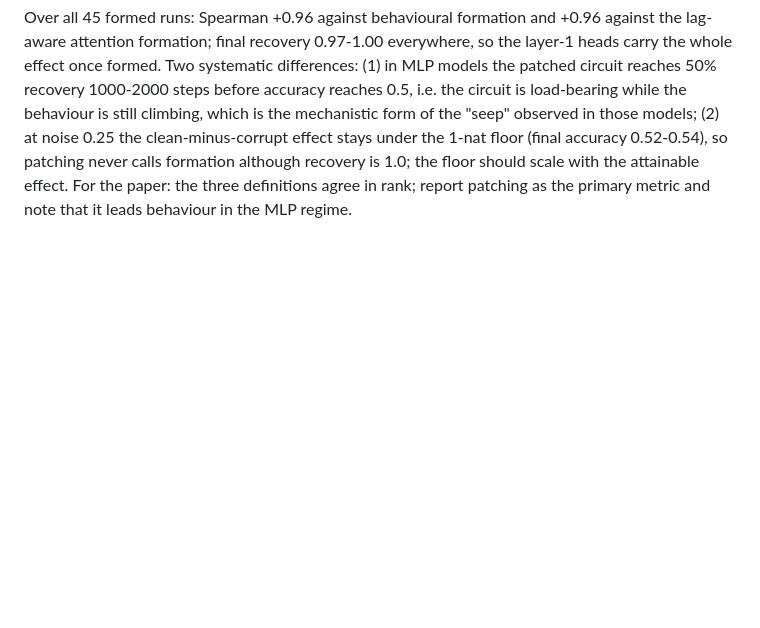
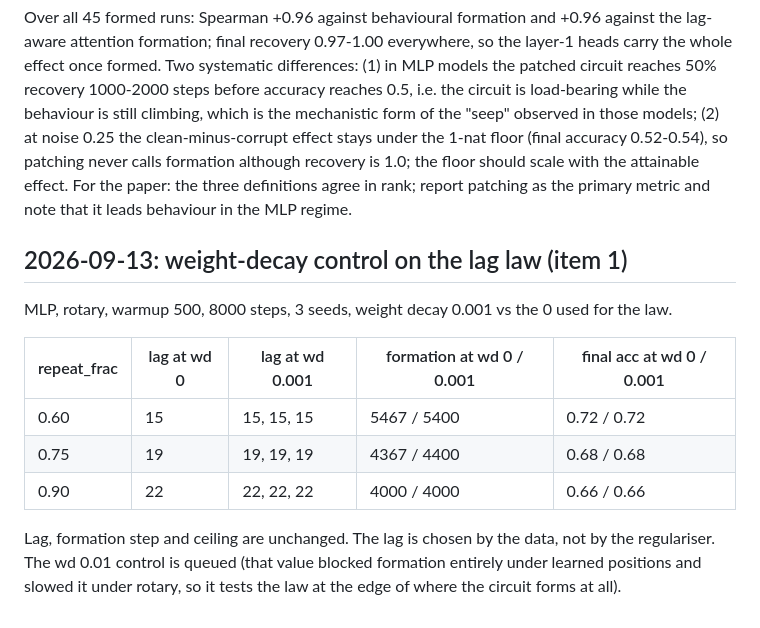
Before and after one commit to lucacolumbu/LLM-research, a Markdown page: docs/findings.md, the part around the change. Drawn GitHub-style; blank space fills up the shorter version.

Commit message:
Weight-decay control: lag law unchanged at wd 0.001
Co-Authored-By: Claude Fable 5.1 <noreply@anthropic.com>

```diff
--- a/docs/findings.md
+++ b/docs/findings.md
@@ -525,3 +525,18 @@ effect stays under the 1-nat floor (final accuracy 0.52-0.54), so patching never
 formation although recovery is 1.0; the floor should scale with the attainable effect. For
 the paper: the three definitions agree in rank; report patching as the primary metric and
 note that it leads behaviour in the MLP regime.
+
+## 2026-09-13: weight-decay control on the lag law (item 1)
+
+MLP, rotary, warmup 500, 8000 steps, 3 seeds, weight decay 0.001 vs the 0 used for the law.
+
+| repeat_frac | lag at wd 0 | lag at wd 0.001 | formation at wd 0 / 0.001 | final acc at wd 0 / 0.001 |
+|---|---|---|---|---|
+| 0.60 | 15 | 15, 15, 15 | 5467 / 5400 | 0.72 / 0.72 |
+| 0.75 | 19 | 19, 19, 19 | 4367 / 4400 | 0.68 / 0.68 |
+| 0.90 | 22 | 22, 22, 22 | 4000 / 4000 | 0.66 / 0.66 |
+
+Lag, formation step and ceiling are unchanged. The lag is chosen by the data, not by the
+regulariser. The wd 0.01 control is queued (that value blocked formation entirely under
+learned positions and slowed it under rotary, so it tests the law at the edge of where the
+circuit forms at all).
```
Also changed, not shown: docs/paper1_draft.md (+2 -1 lines).
